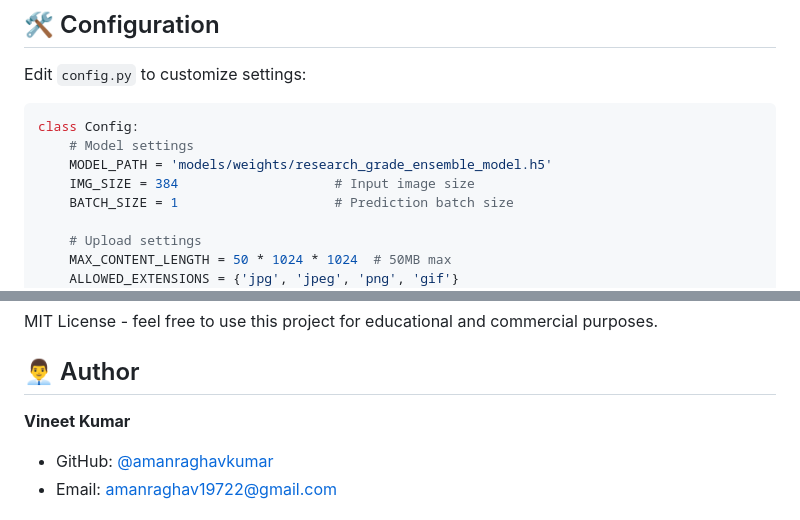
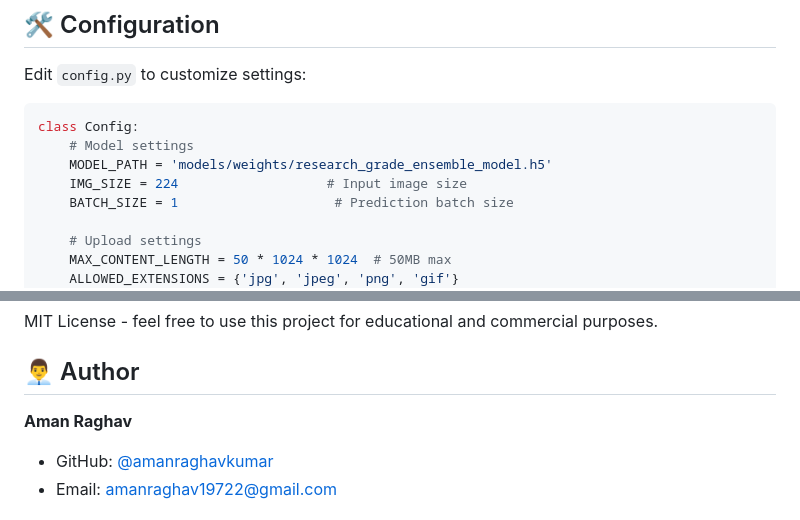
Before and after one commit to amanraghavkumar/phir, a Markdown page: README.md, 2 parts joined by grey strips. Drawn GitHub-style.

```diff
--- a/README.md
+++ b/README.md
@@ -370,7 +370,7 @@ Edit `config.py` to customize settings:
 class Config:
     # Model settings
     MODEL_PATH = 'models/weights/research_grade_ensemble_model.h5'
-    IMG_SIZE = 384                    # Input image size
+    IMG_SIZE = 224                   # Input image size
     BATCH_SIZE = 1                    # Prediction batch size
 
     # Upload settings
@@ -460,7 +460,7 @@ MIT License - feel free to use this project for educational and commercial purpo
 
 ## 👨‍💼 Author
 
-**Vineet Kumar**
+**Aman Raghav**
 - GitHub: [@amanraghavkumar](https://github.com/amanraghavkumar)
 - Email: amanraghav19722@gmail.com
 
```
